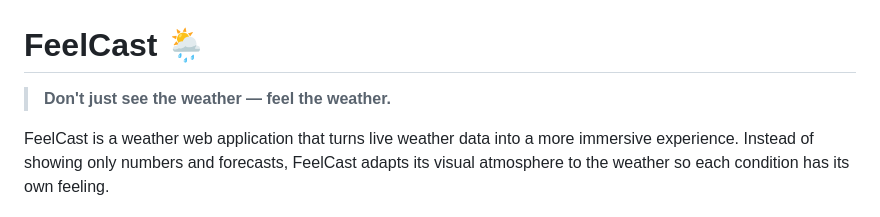
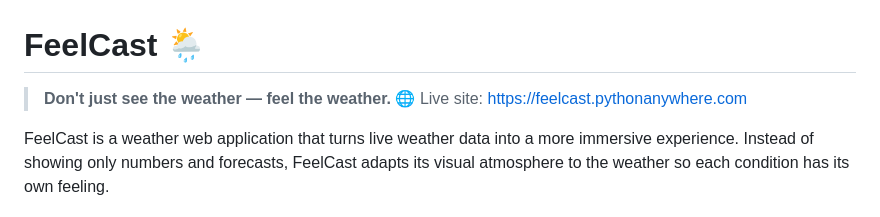
Before and after one commit to alina18-code/FeelCast, a Markdown page: README.md, the part around one of its changes. GitHub-like rendering.

Commit message:
update readme with working website url

```diff
--- a/README.md
+++ b/README.md
@@ -1,6 +1,7 @@
 # FeelCast 🌦️
 
 > **Don't just see the weather — feel the weather.**
+🌐 Live site: https://feelcast.pythonanywhere.com
 
 FeelCast is a weather web application that turns live weather data into a more immersive experience. Instead of showing only numbers and forecasts, FeelCast adapts its visual atmosphere to the weather so each condition has its own feeling.
 
```
Also changed, not shown: other parts of README.md (+0 -1 lines).
